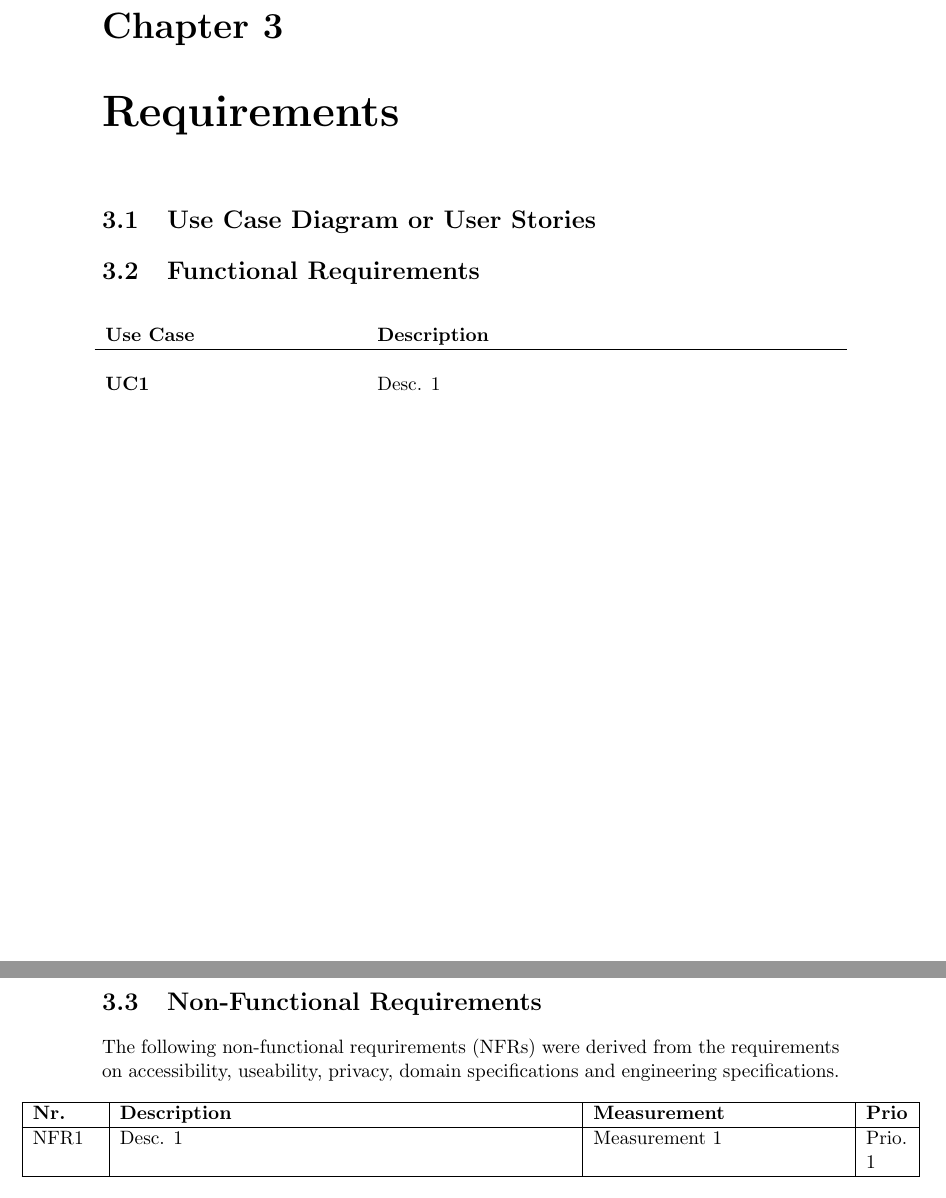
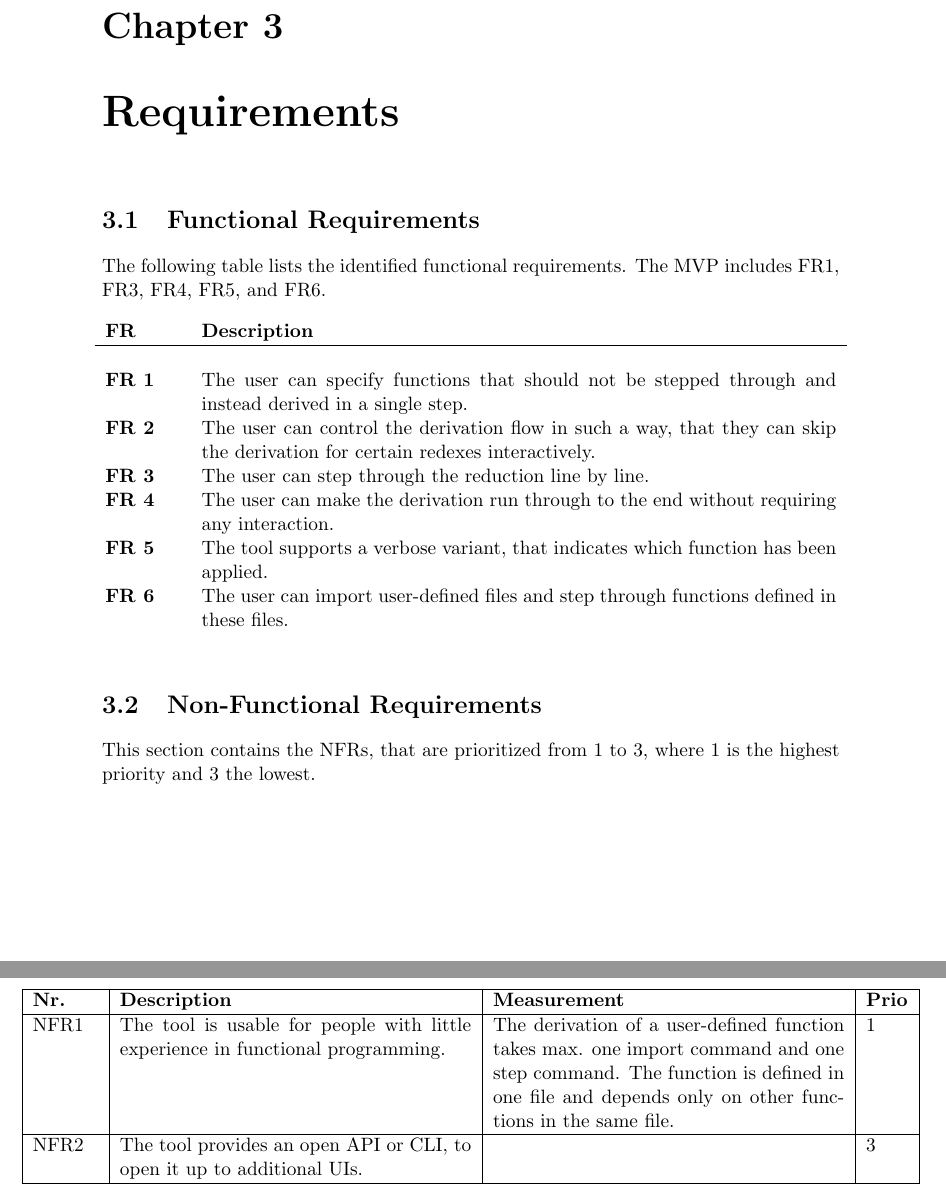
Before and after one commit to c-delrossi/SubStepDocumentation, a LaTeX thesis (Documentation/src/main.tex, which reads Documentation/src/02_analysis/02_requirements.tex): two parts of pages 9 and 10 of 30, joined at a grey line, cut so that both start at the same text. Compiled offline with pdfLaTeX; a LaTeX package or settings file that is missing is left out.

Commit message:
Add requirements

```diff
--- a/Documentation/src/02_analysis/02_requirements.tex
+++ b/Documentation/src/02_analysis/02_requirements.tex
@@ -1,30 +1,37 @@
 \chapter{Requirements}
-
-\section {Use Case Diagram or User Stories}
 
 \section{Functional Requirements}
 
-\begin{table}[h!]
-    \makebox[\textwidth][c]{
-        \begin{tabular}{ p{5cm} p{9.15cm}}
-            \textbf{Use Case}                                 & \textbf{Description}                                                                                                                                                  \\ \hline
-            & \\
-            \textbf{UC1} & Desc. 1                                                                                                 \\
-        \end{tabular}
-    }
-    \label{tab:UCTable}
-\end{table}
-\pagebreak
-
-\section {Non-Functional Requirements}
-The following non-functional requrirements (NFRs) were derived from the requirements on accessibility, useability, privacy, domain specifications and engineering specifications.
+The following table lists the identified functional requirements.
+The MVP includes FR1, FR3, FR4, FR5, and FR6.
 
 \begin{table}[h!]
     \makebox[\textwidth][c]{
-        \begin{tabular}{ |p{1.3cm} |p{9cm} |p{5cm} |p{0.85cm}|}
+        \begin{tabular}{ p{1.5cm} p{12.65cm}}
+            \textbf{FR} & \textbf{Description} \\ \hline \\
+            \textbf{FR 1} & The user can specify functions that should not be stepped through and instead derived in a single step. \\
+            \textbf{FR 2} & The user can control the derivation flow in such a way, that they can skip the derivation for certain redexes interactively. \\
+            \textbf{FR 3} & The user can step through the reduction line by line. \\
+            \textbf{FR 4} & The user can make the derivation run through to the end without requiring any interaction. \\
+            \textbf{FR 5} & The tool supports a verbose variant, that indicates which function has been applied. \\
+            \textbf{FR 6} & The user can import user-defined files and step through functions defined in these files. \\
+        \end{tabular}
+    }
+    \label{tab:functionalRequirements}
+\end{table}
+
+\section {Non-Functional Requirements}
+
+This section contains the NFRs, that are prioritized from 1 to 3, where 1 is the highest priority and 3 the lowest.
+
+\begin{table}[h!]
+    \makebox[\textwidth][c]{
+        \begin{tabular}{ |p{1.3cm} |p{7cm} |p{7cm} |p{0.85cm}|}
             \hline
             \textbf{Nr.} & \textbf{Description} & \textbf{Measurement}  & \textbf{Prio} \\ \hline
-            NFR1         & Desc. 1  & Measurement 1 & Prio. 1 \\ \hline
+            NFR1         & The tool is usable for people with little experience in functional programming.  & The derivation of a user-defined function takes max. one import command and one step command. The function is defined in one file and depends only on other functions in the same file. &  1 \\ \hline
+            NFR2         & The tool provides an open API or CLI, to open it up to additional UIs. & & 3 \\
+            \hline
         \end{tabular}
     }
     \label{tab:NFRs}
```
